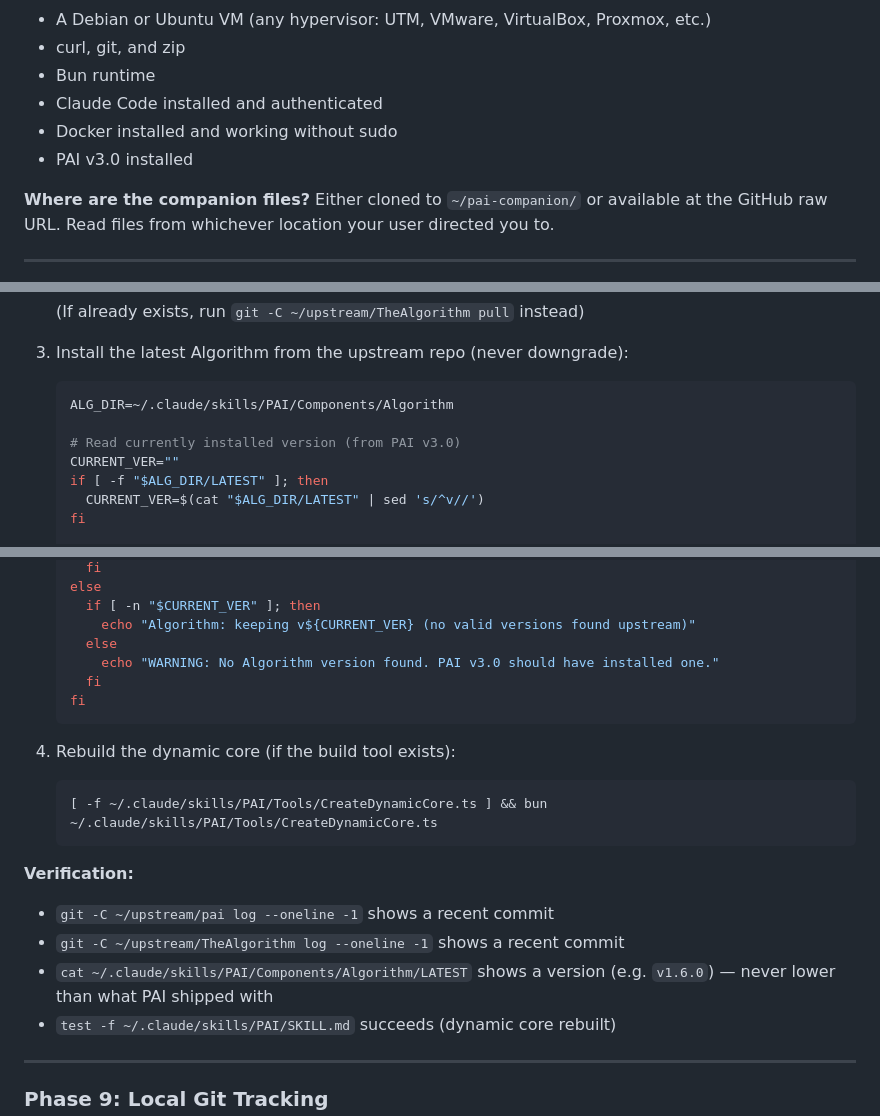
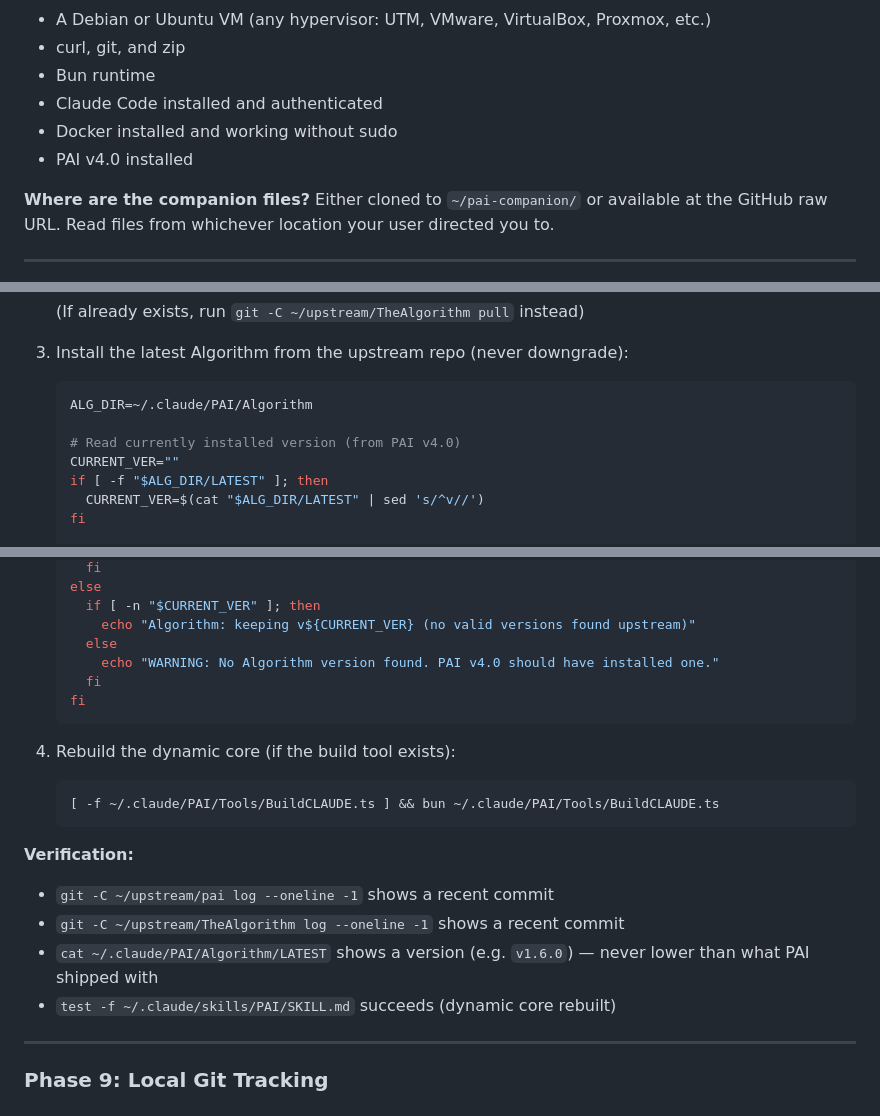
Before and after one commit to chriscantey/pai-companion, a Markdown page: companion/INSTALL.md, 3 parts joined by grey strips. Drawn GitHub-style.

````diff
--- a/companion/INSTALL.md
+++ b/companion/INSTALL.md
@@ -8,7 +8,7 @@
 - Bun runtime
 - Claude Code installed and authenticated
 - Docker installed and working without sudo
-- PAI v3.0 installed
+- PAI v4.0 installed
 
 **Where are the companion files?** Either cloned to `~/pai-companion/` or available at the GitHub raw URL. Read files from whichever location your user directed you to.
 
@@ -217,9 +217,9 @@ Set up upstream reference repositories and install the latest Algorithm.
 
 3. Install the latest Algorithm from the upstream repo (never downgrade):
    ```bash
-   ALG_DIR=~/.claude/skills/PAI/Components/Algorithm
+   ALG_DIR=~/.claude/PAI/Algorithm
 
-   # Read currently installed version (from PAI v3.0)
+   # Read currently installed version (from PAI v4.0)
    CURRENT_VER=""
    if [ -f "$ALG_DIR/LATEST" ]; then
      CURRENT_VER=$(cat "$ALG_DIR/LATEST" | sed 's/^v//')
@@ -265,20 +265,20 @@ Set up upstream reference repositories and install the latest Algorithm.
      if [ -n "$CURRENT_VER" ]; then
        echo "Algorithm: keeping v${CURRENT_VER} (no valid versions found upstream)"
      else
-       echo "WARNING: No Algorithm version found. PAI v3.0 should have installed one."
+       echo "WARNING: No Algorithm version found. PAI v4.0 should have installed one."
      fi
    fi
    ```
 
 4. Rebuild the dynamic core (if the build tool exists):
    ```bash
-   [ -f ~/.claude/skills/PAI/Tools/CreateDynamicCore.ts ] && bun ~/.claude/skills/PAI/Tools/CreateDynamicCore.ts
+   [ -f ~/.claude/PAI/Tools/BuildCLAUDE.ts ] && bun ~/.claude/PAI/Tools/BuildCLAUDE.ts
    ```
 
 **Verification:**
 - `git -C ~/upstream/pai log --oneline -1` shows a recent commit
 - `git -C ~/upstream/TheAlgorithm log --oneline -1` shows a recent commit
-- `cat ~/.claude/skills/PAI/Components/Algorithm/LATEST` shows a version (e.g. `v1.6.0`) — never lower than what PAI shipped with
+- `cat ~/.claude/PAI/Algorithm/LATEST` shows a version (e.g. `v1.6.0`) — never lower than what PAI shipped with
 - `test -f ~/.claude/skills/PAI/SKILL.md` succeeds (dynamic core rebuilt)
 
 ---
````
Also changed, not shown: other parts of companion/INSTALL.md (+13 -13 lines), companion/PREREQUISITES.md (+4 -4 lines).
